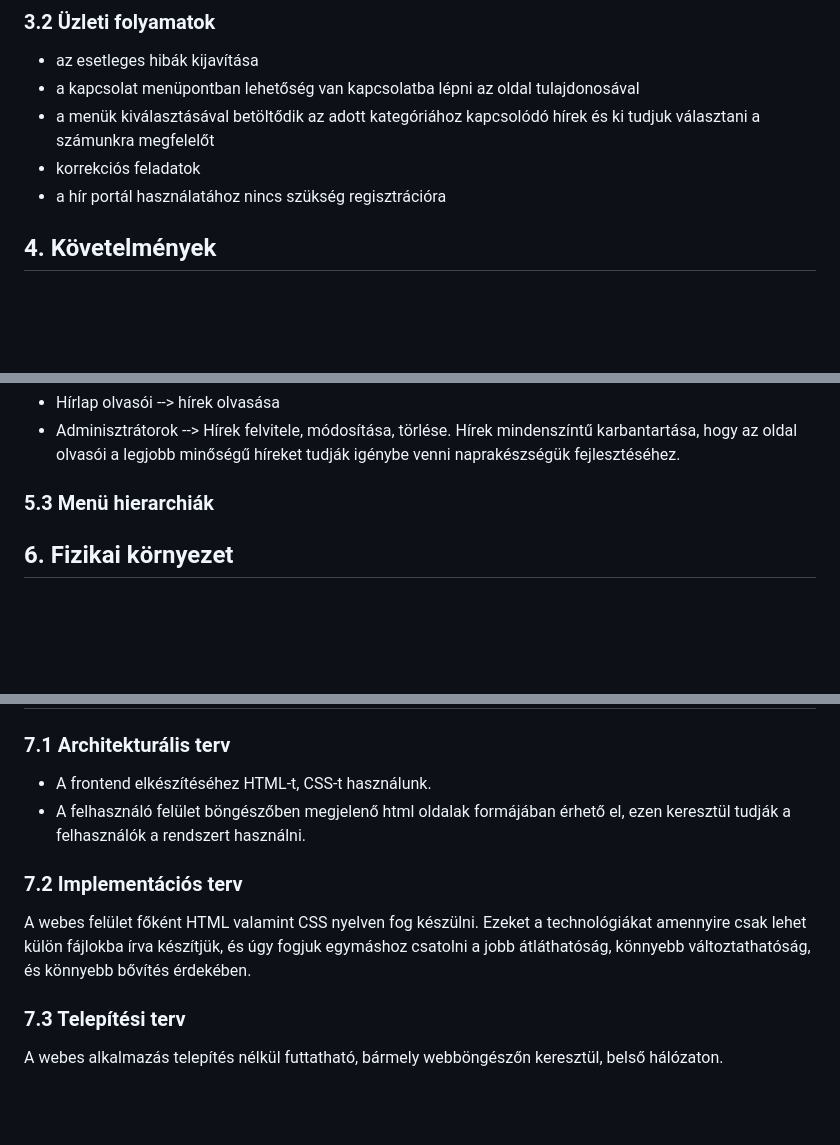
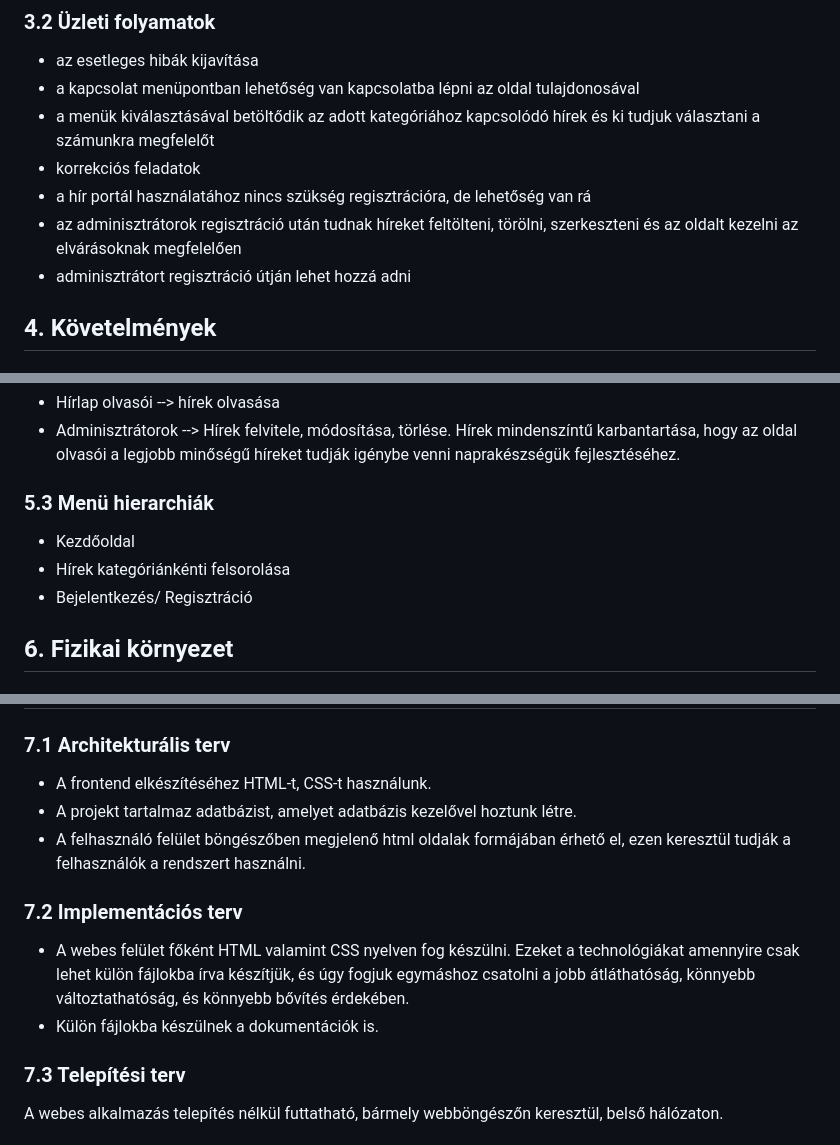
Before and after one commit to OroszBence54/RFT-2022-23-1-Nap, a Markdown page: Doc/Rendszerterv.md, 3 parts joined by grey strips. GitHub-like rendering; blank space fills up the shorter version.

```diff
--- a/Doc/Rendszerterv.md
+++ b/Doc/Rendszerterv.md
@@ -61,7 +61,9 @@ A szoftverekben meglévő hibák felderítése még az üzembe helyezés előtt.
 - a kapcsolat menüpontban lehetőség van kapcsolatba lépni az oldal tulajdonosával
 -	a menük kiválasztásával betöltődik az adott kategóriához kapcsolódó hírek és ki tudjuk választani a számunkra megfelelőt
 -	korrekciós feladatok
--	a hír portál használatához nincs szükség regisztrációra
+-	a hír portál használatához nincs szükség regisztrációra, de lehetőség van rá
+-	az adminisztrátorok regisztráció után tudnak híreket feltölteni, törölni, szerkeszteni és az oldalt kezelni az elvárásoknak megfelelően
+-	adminisztrátort regisztráció útján lehet hozzá adni
 
 ## 4. Követelmények
 
@@ -90,6 +92,9 @@ A rendszerünk kapcsán két rendszerszereplő csoportot különböztetünk meg.
 - Adminisztrátorok --> Hírek felvitele, módosítása, törlése. Hírek mindenszíntű karbantartása, hogy az oldal olvasói a legjobb minőségű híreket tudják igénybe venni naprakészségük fejlesztéséhez.
 
 ### 5.3 Menü hierarchiák
+- Kezdőoldal
+- Hírek kategóriánkénti felsorolása
+- Bejelentkezés/ Regisztráció
 
 ## 6. Fizikai környezet
 
@@ -117,10 +122,12 @@ Nincsenek vásárolt szoftver komponensek és külső rendszerek.
 
 ### 7.1 Architekturális terv
 - A frontend elkészítéséhez HTML-t, CSS-t használunk.
+- A projekt tartalmaz adatbázist, amelyet adatbázis kezelővel hoztunk létre.
 - A felhasználó felület böngészőben megjelenő html oldalak formájában érhető el, ezen keresztül tudják a felhasználók a rendszert használni.
 
 ### 7.2 Implementációs terv
-A webes felület főként HTML valamint CSS nyelven fog készülni. Ezeket a technológiákat amennyire csak lehet külön fájlokba írva készítjük, és úgy fogjuk egymáshoz csatolni a jobb átláthatóság, könnyebb változtathatóság, és könnyebb bővítés érdekében.
+- A webes felület főként HTML valamint CSS nyelven fog készülni. Ezeket a technológiákat amennyire csak lehet külön fájlokba írva készítjük, és úgy fogjuk egymáshoz csatolni a jobb átláthatóság, könnyebb változtathatóság, és könnyebb bővítés érdekében.
+- Külön fájlokba készülnek a dokumentációk is.
 
 ### 7.3 Telepítési terv
 A webes alkalmazás telepítés nélkül futtatható, bármely webböngészőn keresztül, belső hálózaton.
```
